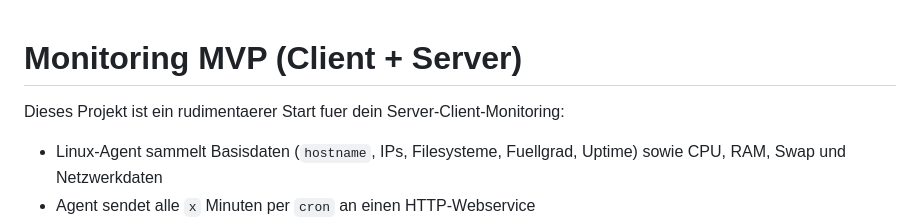
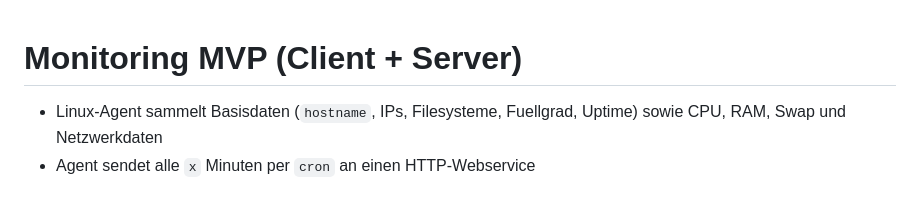
Before and after one commit to rolfwalker71-commits/monitoring, a Markdown page: README.md, the part around the change. Rendered like a GitHub page; blank space fills up the shorter version.

Commit message:
Simplify README by removing project description
Removed introductory text from README.

```diff
--- a/README.md
+++ b/README.md
@@ -1,6 +1,4 @@
 # Monitoring MVP (Client + Server)
-
-Dieses Projekt ist ein rudimentaerer Start fuer dein Server-Client-Monitoring:
 
 - Linux-Agent sammelt Basisdaten (`hostname`, IPs, Filesysteme, Fuellgrad, Uptime) sowie CPU, RAM, Swap und Netzwerkdaten
 - Agent sendet alle `x` Minuten per `cron` an einen HTTP-Webservice
```
